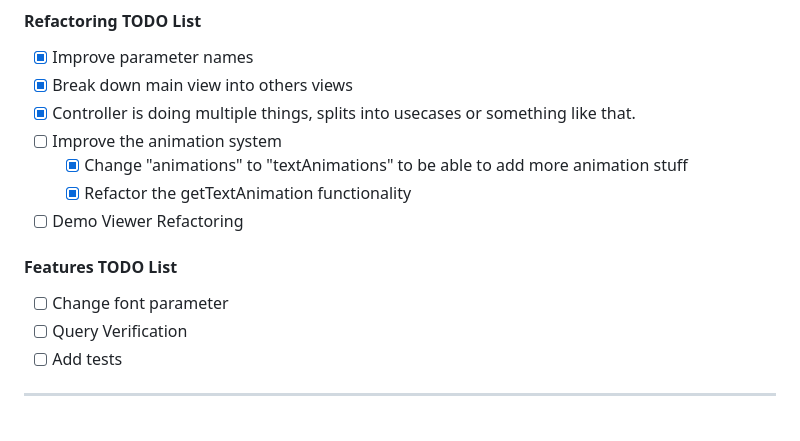
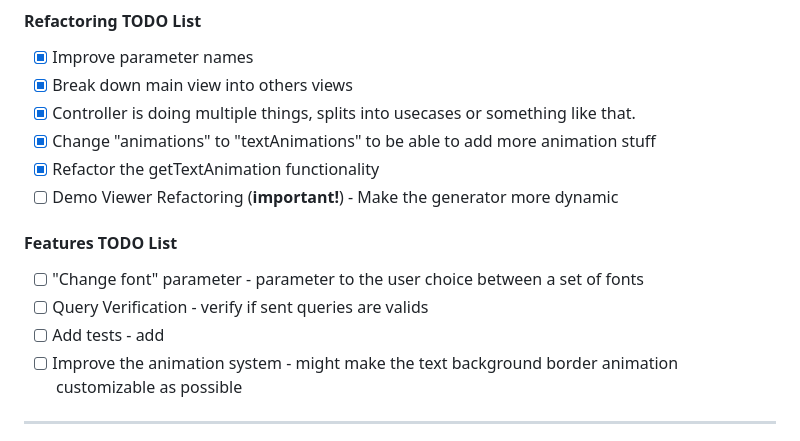
Before and after one commit to 403thi/dynamic-image-renderer, a Markdown page: README.md, the part around the change. Drawn GitHub-style.

Commit message:
chore: add more details to the TODO lists

```diff
--- a/README.md
+++ b/README.md
@@ -17,15 +17,15 @@
 - [x] Improve parameter names
 - [x] Break down main view into others views
 - [x] Controller is doing multiple things, splits into usecases or something like that.
-- [ ] Improve the animation system
-    - [x] Change "animations" to "textAnimations" to be able to add more animation stuff
-    - [x] Refactor the getTextAnimation functionality
-- [ ] Demo Viewer Refactoring
+- [x] Change "animations" to "textAnimations" to be able to add more animation stuff
+- [x] Refactor the getTextAnimation functionality
+- [ ] Demo Viewer Refactoring (**important!**) - Make the generator more dynamic
 
 #### Features TODO List
-- [ ] Change font parameter
-- [ ] Query Verification
-- [ ] Add tests
+- [ ] "Change font" parameter - parameter to the user choice between a set of fonts
+- [ ] Query Verification - verify if sent queries are valids
+- [ ] Add tests - add
+- [ ] Improve the animation system - might make the text background border animation customizable as possible
 
 <hr>
 
```
